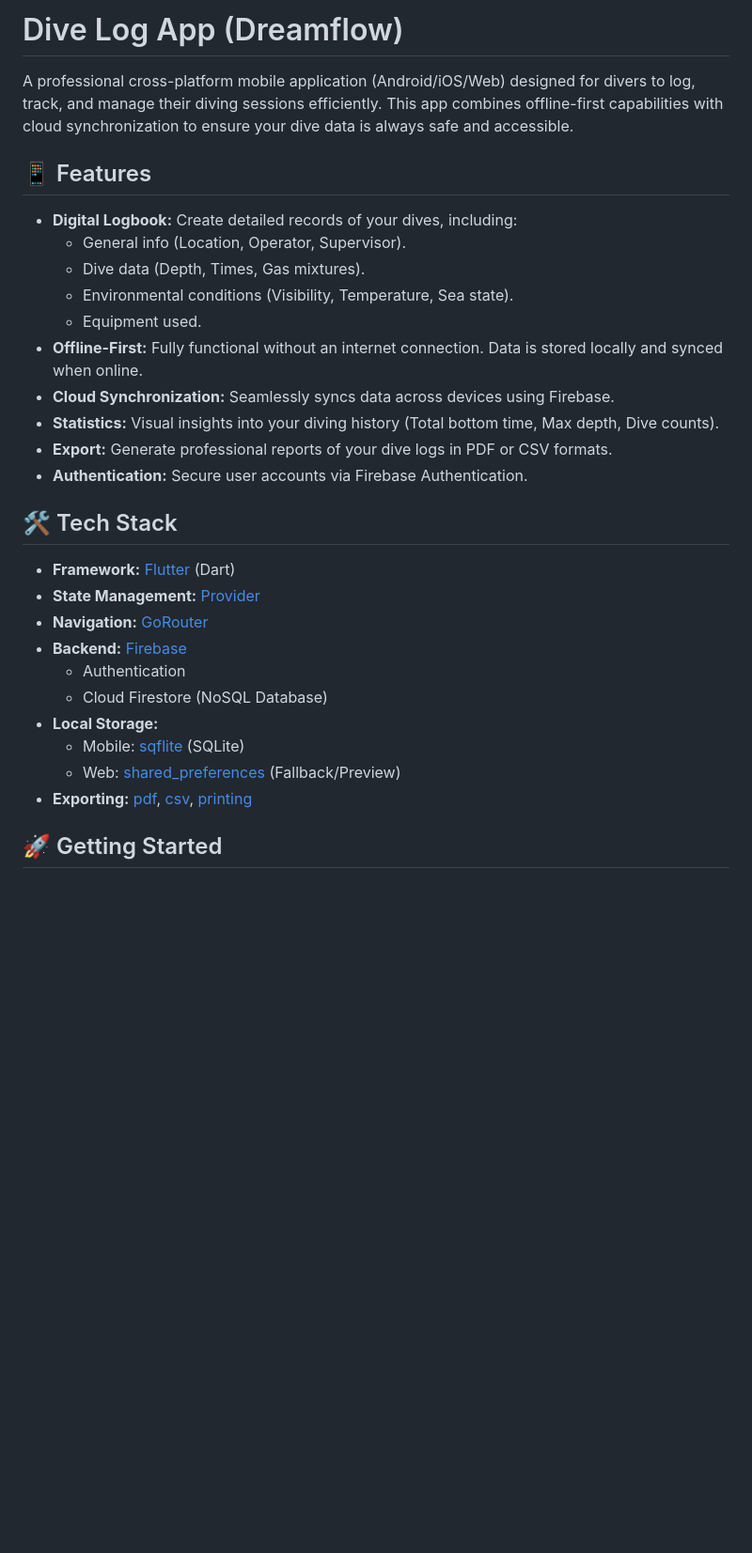
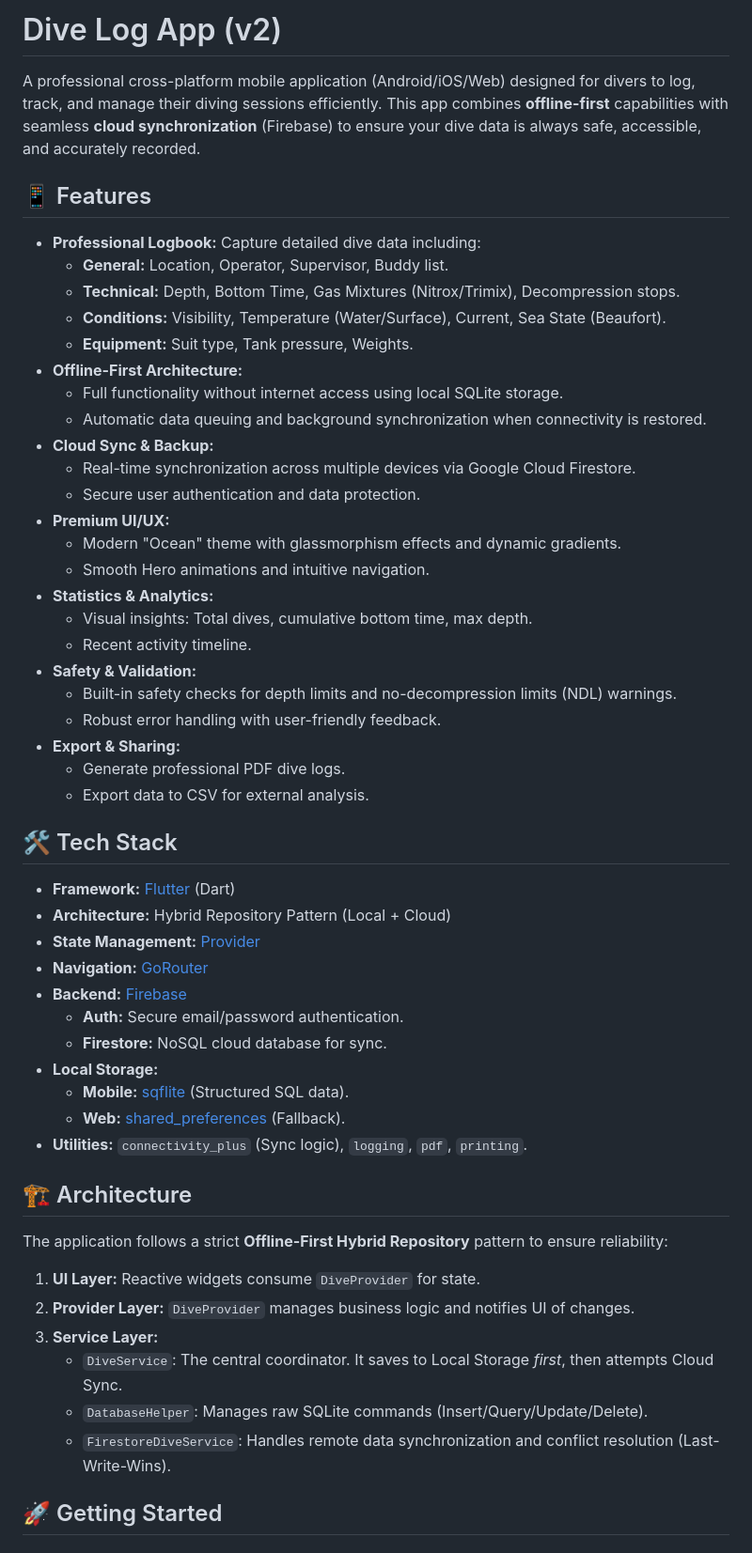
Before and after one commit to lagunal/divelogDF2, a Markdown page: README.md, the part around one of its changes. Shown at 94% size. Drawn GitHub-style; blank space fills up the shorter version.

Commit message:
Update README.md with Phase 6 features and architecture details

```diff
--- a/README.md
+++ b/README.md
@@ -1,32 +1,57 @@
-# Dive Log App (Dreamflow)
+# Dive Log App (v2)
 
-A professional cross-platform mobile application (Android/iOS/Web) designed for divers to log, track, and manage their diving sessions efficiently. This app combines offline-first capabilities with cloud synchronization to ensure your dive data is always safe and accessible.
+A professional cross-platform mobile application (Android/iOS/Web) designed for divers to log, track, and manage their diving sessions efficiently. This app combines **offline-first** capabilities with seamless **cloud synchronization** (Firebase) to ensure your dive data is always safe, accessible, and accurately recorded.
 
 ## 📱 Features
 
--   **Digital Logbook:** Create detailed records of your dives, including:
-    -   General info (Location, Operator, Supervisor).
-    -   Dive data (Depth, Times, Gas mixtures).
-    -   Environmental conditions (Visibility, Temperature, Sea state).
-    -   Equipment used.
--   **Offline-First:** Fully functional without an internet connection. Data is stored locally and synced when online.
--   **Cloud Synchronization:** Seamlessly syncs data across devices using Firebase.
--   **Statistics:** Visual insights into your diving history (Total bottom time, Max depth, Dive counts).
--   **Export:** Generate professional reports of your dive logs in PDF or CSV formats.
--   **Authentication:** Secure user accounts via Firebase Authentication.
+-   **Professional Logbook:** Capture detailed dive data including:
+    -   **General:** Location, Operator, Supervisor, Buddy list.
+    -   **Technical:** Depth, Bottom Time, Gas Mixtures (Nitrox/Trimix), Decompression stops.
+    -   **Conditions:** Visibility, Temperature (Water/Surface), Current, Sea State (Beaufort).
+    -   **Equipment:** Suit type, Tank pressure, Weights.
+-   **Offline-First Architecture:**
+    -   Full functionality without internet access using local SQLite storage.
+    -   Automatic data queuing and background synchronization when connectivity is restored.
+-   **Cloud Sync & Backup:**
+    -   Real-time synchronization across multiple devices via Google Cloud Firestore.
+    -   Secure user authentication and data protection.
+-   **Premium UI/UX:**
+    -   Modern "Ocean" theme with glassmorphism effects and dynamic gradients.
+    -   Smooth Hero animations and intuitive navigation.
+-   **Statistics & Analytics:**
+    -   Visual insights: Total dives, cumulative bottom time, max depth.
+    -   Recent activity timeline.
+-   **Safety & Validation:**
+    -   Built-in safety checks for depth limits and no-decompression limits (NDL) warnings.
+    -   Robust error handling with user-friendly feedback.
+-   **Export & Sharing:**
+    -   Generate professional PDF dive logs.
+    -   Export data to CSV for external analysis.
 
 ## 🛠️ Tech Stack
 
 -   **Framework:** [Flutter](https://flutter.dev/) (Dart)
+-   **Architecture:** Hybrid Repository Pattern (Local + Cloud)
 -   **State Management:** [Provider](https://pub.dev/packages/provider)
 -   **Navigation:** [GoRouter](https://pub.dev/packages/go_router)
 -   **Backend:** [Firebase](https://firebase.google.com/)
-    -   Authentication
-    -   Cloud Firestore (NoSQL Database)
+    -   **Auth:** Secure email/password authentication.
+    -   **Firestore:** NoSQL cloud database for sync.
 -   **Local Storage:**
-    -   Mobile: [sqflite](https://pub.dev/packages/sqflite) (SQLite)
-    -   Web: [shared_preferences](https://pub.dev/packages/shared_preferences) (Fallback/Preview)
--   **Exporting:** [pdf](https://pub.dev/packages/pdf), [csv](https://pub.dev/packages/csv), [printing](https://pub.dev/packages/printing)
+    -   **Mobile:** [sqflite](https://pub.dev/packages/sqflite) (Structured SQL data).
+    -   **Web:** [shared_preferences](https://pub.dev/packages/shared_preferences) (Fallback).
+-   **Utilities:** `connectivity_plus` (Sync logic), `logging`, `pdf`, `printing`.
+
+## 🏗️ Architecture
+
+The application follows a strict **Offline-First Hybrid Repository** pattern to ensure reliability:
+
+1.  **UI Layer:** Reactive widgets consume `DiveProvider` for state.
+2.  **Provider Layer:** `DiveProvider` manages business logic and notifies UI of changes.
+3.  **Service Layer:**
+    -   `DiveService`: The central coordinator. It saves to Local Storage *first*, then attempts Cloud Sync.
+    -   `DatabaseHelper`: Manages raw SQLite commands (Insert/Query/Update/Delete).
+    -   `FirestoreDiveService`: Handles remote data synchronization and conflict resolution (Last-Write-Wins).
 
 ## 🚀 Getting Started
 
```
Also changed, not shown: other parts of README.md (+5 -14 lines).
